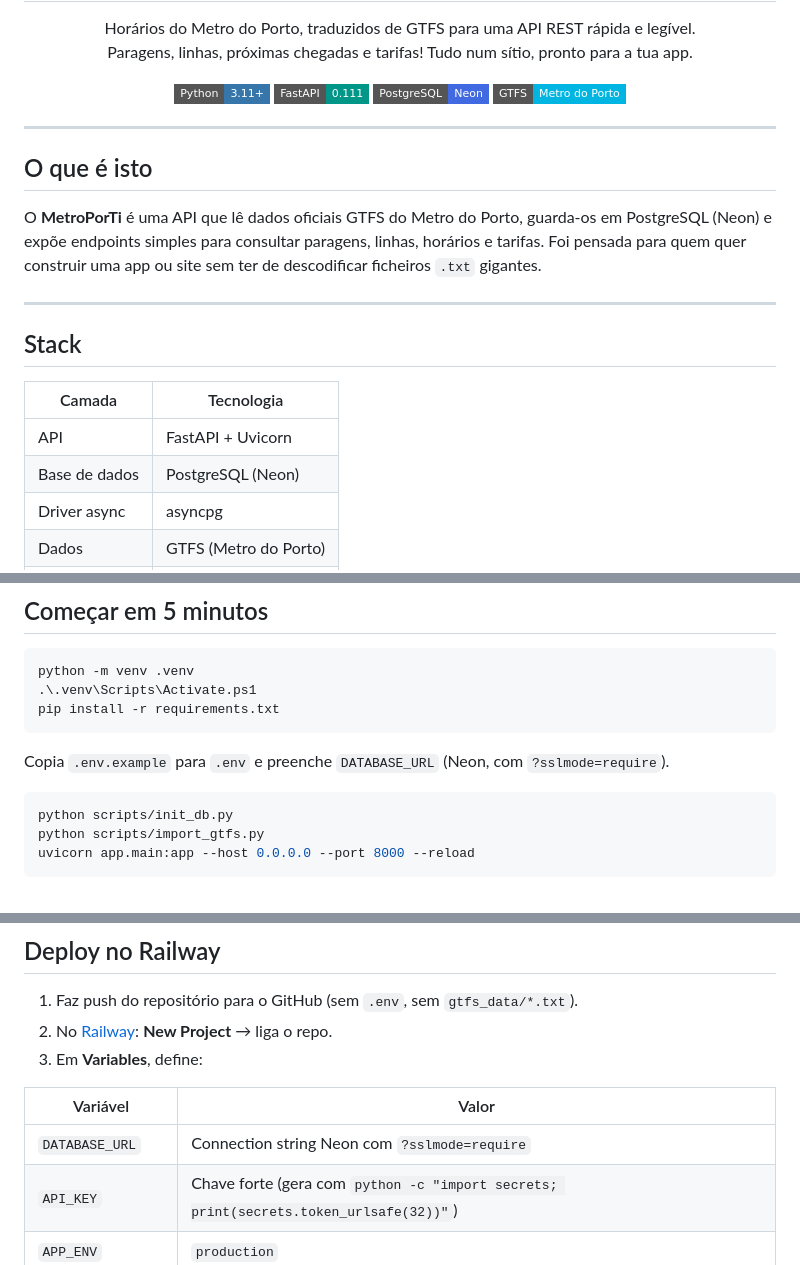
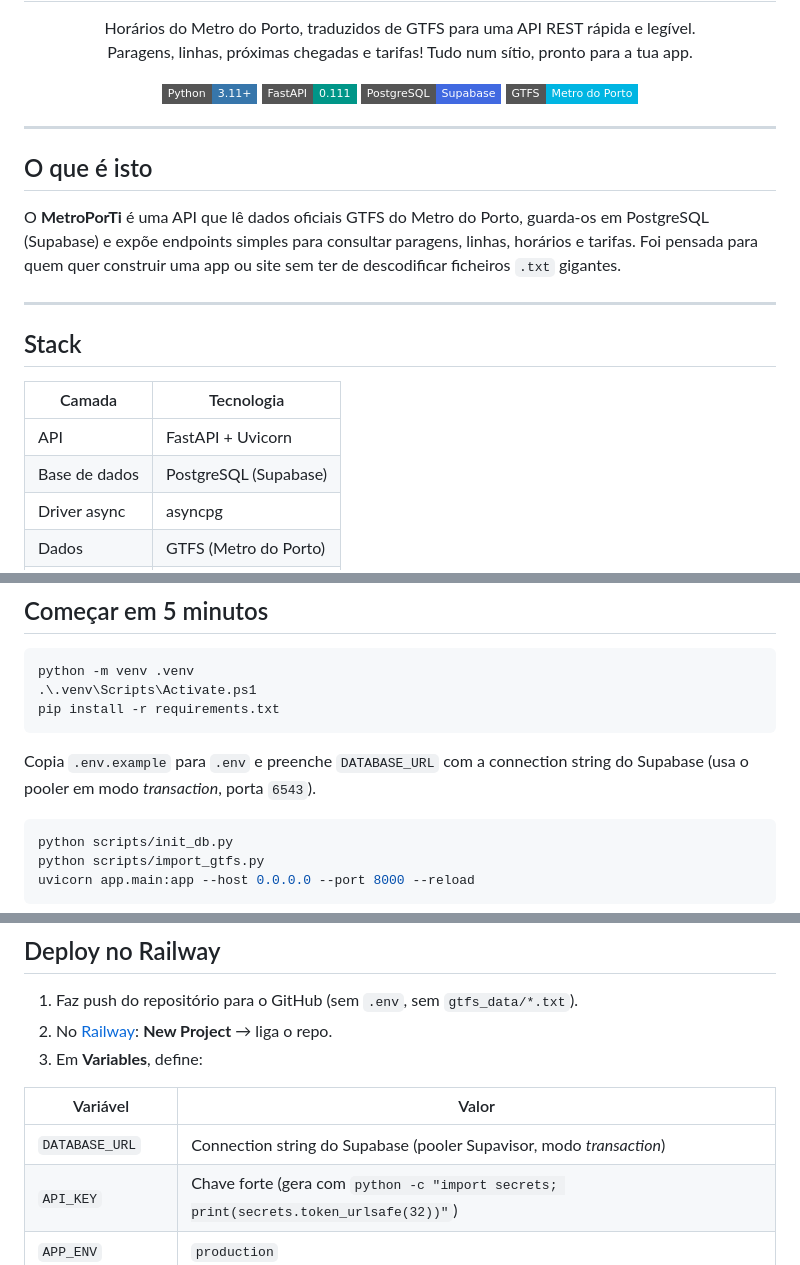
Before and after one commit to Robim5/MetroPorTi, a Markdown page: README.md, 3 parts joined by grey strips. Rendered like a GitHub page; badges without logos.

````diff
--- a/README.md
+++ b/README.md
@@ -12,7 +12,7 @@
 <p align="center">
   <img src="https://img.shields.io/badge/Python-3.11+-3776AB?style=flat-square&logo=python&logoColor=white" alt="Python" />
   <img src="https://img.shields.io/badge/FastAPI-0.111-009688?style=flat-square&logo=fastapi&logoColor=white" alt="FastAPI" />
-  <img src="https://img.shields.io/badge/PostgreSQL-Neon-4169E1?style=flat-square&logo=postgresql&logoColor=white" alt="PostgreSQL" />
+  <img src="https://img.shields.io/badge/PostgreSQL-Supabase-4169E1?style=flat-square&logo=postgresql&logoColor=white" alt="PostgreSQL" />
   <img src="https://img.shields.io/badge/GTFS-Metro_do_Porto-00B5E2?style=flat-square" alt="GTFS" />
 </p>
 
@@ -20,7 +20,7 @@
 
 ## O que é isto
 
-O **MetroPorTi** é uma API que lê dados oficiais GTFS do Metro do Porto, guarda-os em PostgreSQL (Neon) e expõe endpoints simples para consultar paragens, linhas, horários e tarifas. Foi pensada para quem quer construir uma app ou site sem ter de descodificar ficheiros `.txt` gigantes.
+O **MetroPorTi** é uma API que lê dados oficiais GTFS do Metro do Porto, guarda-os em PostgreSQL (Supabase) e expõe endpoints simples para consultar paragens, linhas, horários e tarifas. Foi pensada para quem quer construir uma app ou site sem ter de descodificar ficheiros `.txt` gigantes.
 
 ---
 
@@ -29,7 +29,7 @@ O **MetroPorTi** é uma API que lê dados oficiais GTFS do Metro do Porto, guard
 | Camada | Tecnologia |
 |--------|------------|
 | API | FastAPI + Uvicorn |
-| Base de dados | PostgreSQL (Neon) |
+| Base de dados | PostgreSQL (Supabase) |
 | Driver async | asyncpg |
 | Dados | GTFS (Metro do Porto) |
 | Deploy | Railway |
@@ -121,7 +121,7 @@ python -m venv .venv
 pip install -r requirements.txt
 ```
 
-Copia `.env.example` para `.env` e preenche `DATABASE_URL` (Neon, com `?sslmode=require`).
+Copia `.env.example` para `.env` e preenche `DATABASE_URL` com a connection string do Supabase (usa o pooler em modo *transaction*, porta `6543`).
 
 ```powershell
 python scripts/init_db.py
@@ -215,7 +215,7 @@ Rotas públicas sem chave: `/health` e `/docs`.
 
 | Variável | Valor |
 |----------|--------|
-| `DATABASE_URL` | Connection string Neon com `?sslmode=require` |
+| `DATABASE_URL` | Connection string do Supabase (pooler Supavisor, modo *transaction*) |
 | `API_KEY` | Chave forte (gera com `python -c "import secrets; print(secrets.token_urlsafe(32))"`) |
 | `APP_ENV` | `production` |
 | `ALLOWED_ORIGINS` | URL do teu frontend |
````
Also changed, not shown: other parts of README.md (+1 -1 lines).
